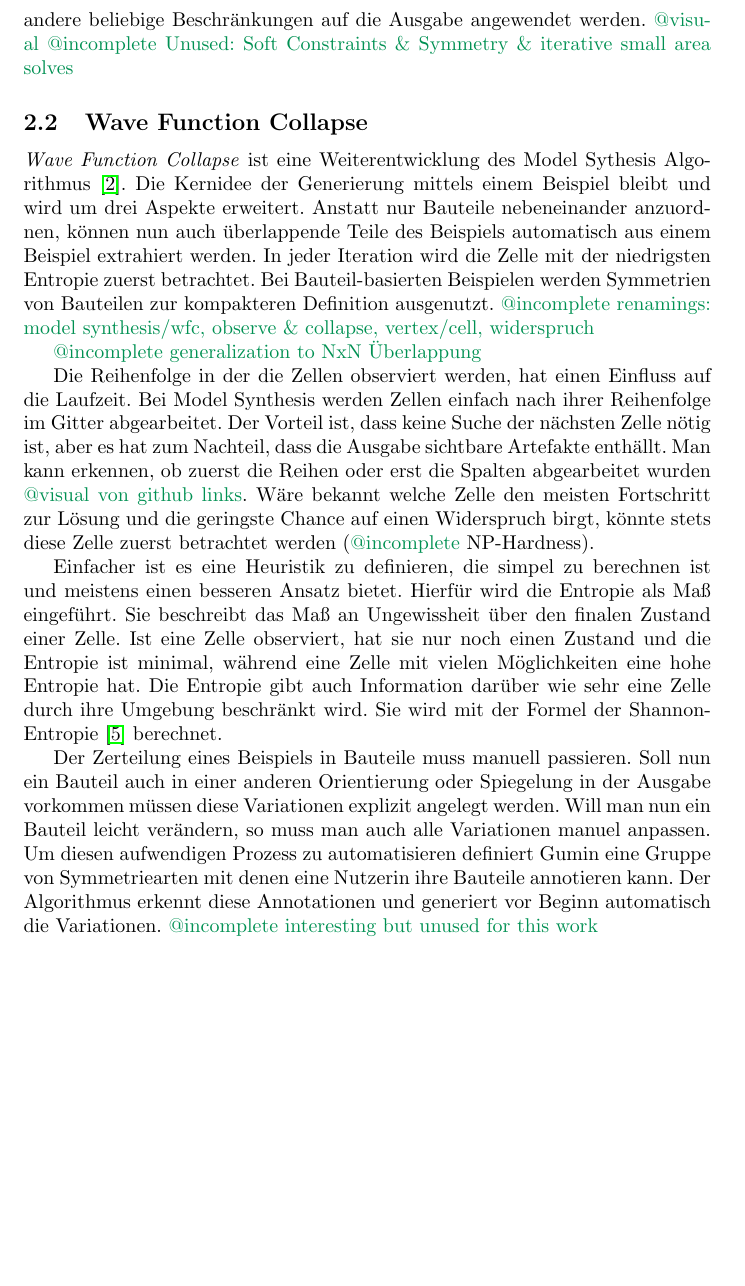
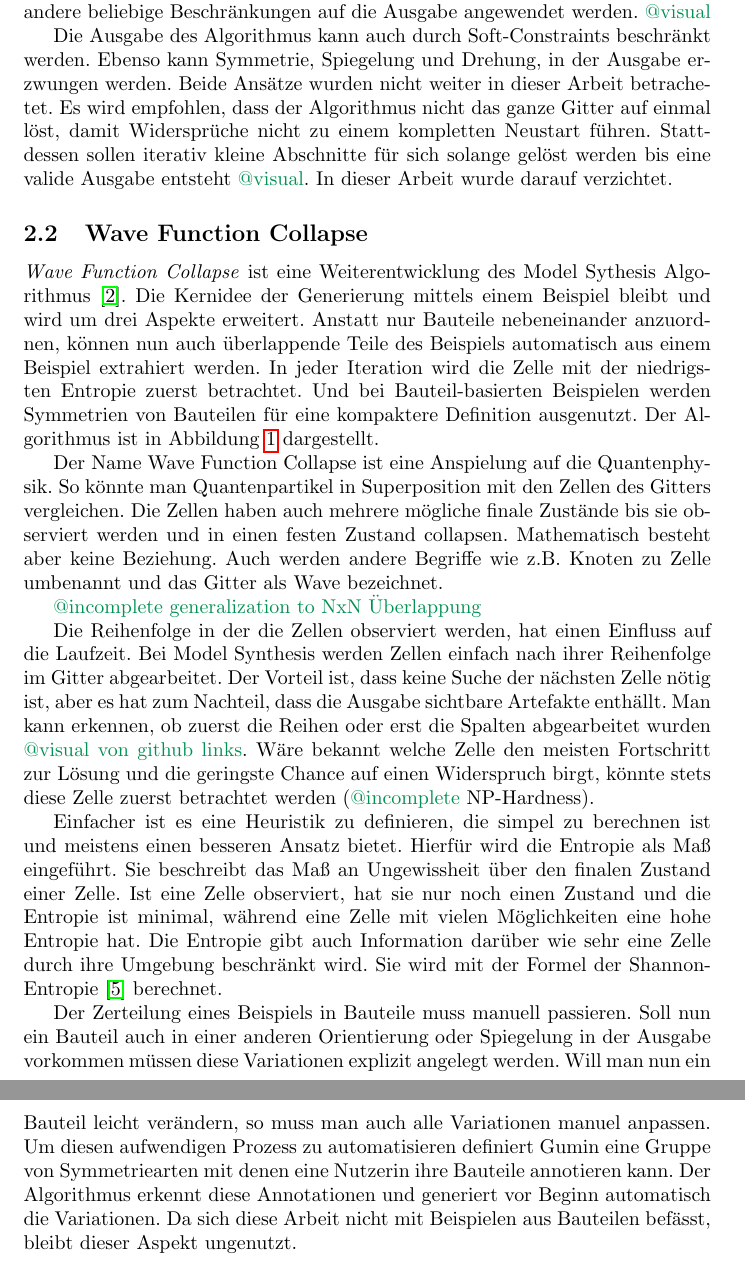
Before and after one commit to MrMetube/wfc, a LaTeX paper (paper/Arbeit.tex, which reads paper/Fassung 04.tex): part of page 5 of 24 before the commit and two parts of pages 5 and 6 of 24 after it, the two joined at a grey line, cut so that both start at the same text, the shorter picture padded with empty space. Compiled offline with pdfLaTeX.

Commit message:
more on wfc a la gumin

```diff
--- a/paper/Fassung 04.tex
+++ b/paper/Fassung 04.tex
@@ -19,25 +19,25 @@ To be done.
         \at{@visual from ms paper}
 
         Die selbe Methodik kann auch auf 2D Gittern angewendet werden; dies wird dann \textit{Texture Synthesis} genannt. Desweiteren kann der Algorithmus um andere Techniken der prozeduralen Generierung erweitert werden, so können z.B. andere beliebige Beschränkungen auf die Ausgabe angewendet werden. \at{@visual}
-        \at{@incomplete Unused: Soft Constraints \& Symmetry \& iterative small area solves}
+
+        Die Ausgabe des Algorithmus kann auch durch Soft-Constraints beschränkt werden. Ebenso kann Symmetrie, Spiegelung und Drehung, in der Ausgabe erzwungen werden. Beide Ansätze wurden nicht weiter in dieser Arbeit betrachetet. Es wird empfohlen, dass der Algorithmus nicht das ganze Gitter auf einmal löst, damit Widersprüche nicht zu einem kompletten Neustart führen. Stattdessen sollen iterativ kleine Abschnitte für sich solange gelöst werden bis eine valide Ausgabe entsteht \at{@visual}. In dieser Arbeit wurde darauf verzichtet.
 
     \subsection{Wave Function Collapse}
-        \textit{Wave Function Collapse} ist eine Weiterentwicklung des Model Sythesis Algorithmus \cite{gumin}. Die Kernidee der Generierung mittels einem Beispiel bleibt und wird um drei Aspekte erweitert. Anstatt nur Bauteile nebeneinander anzuordnen, können nun auch überlappende Teile des Beispiels automatisch aus einem Beispiel extrahiert werden. In jeder Iteration wird die Zelle mit der niedrigsten Entropie zuerst betrachtet. Bei Bauteil-basierten Beispielen werden Symmetrien von Bauteilen zur kompakteren Definition ausgenutzt.
-        \at{@incomplete renamings: model synthesis/wfc, observe \& collapse, vertex/cell, widerspruch}
+        \textit{Wave Function Collapse} ist eine Weiterentwicklung des Model Sythesis Algorithmus \cite{gumin}. Die Kernidee der Generierung mittels einem Beispiel bleibt und wird um drei Aspekte erweitert. Anstatt nur Bauteile nebeneinander anzuordnen, können nun auch überlappende Teile des Beispiels automatisch aus einem Beispiel extrahiert werden. In jeder Iteration wird die Zelle mit der niedrigsten Entropie zuerst betrachtet. Und bei Bauteil-basierten Beispielen werden Symmetrien von Bauteilen für eine kompaktere Definition ausgenutzt. Der Algorithmus ist in Abbildung \ref{fig:wfc_gumin} dargestellt.
+
+        Der Name Wave Function Collapse ist eine Anspielung auf die Quantenphysik. So könnte man Quantenpartikel in Superposition mit den Zellen des Gitters vergleichen. Die Zellen haben auch mehrere mögliche finale Zustände bis sie observiert werden und in einen festen Zustand collapsen. Mathematisch besteht aber keine Beziehung. Auch werden andere Begriffe wie z.B. Knoten zu Zelle umbenannt und das Gitter als Wave bezeichnet.
 
         \at{@incomplete generalization to NxN Überlappung}
-
 
         Die Reihenfolge in der die Zellen observiert werden, hat einen Einfluss auf die Laufzeit. Bei Model Synthesis werden Zellen einfach nach ihrer Reihenfolge im Gitter abgearbeitet. Der Vorteil ist, dass keine Suche der nächsten Zelle nötig ist, aber es hat zum Nachteil, dass die Ausgabe sichtbare Artefakte enthällt. Man kann erkennen, ob zuerst die Reihen oder erst die Spalten abgearbeitet wurden \at{@visual von github links}. Wäre bekannt welche Zelle den meisten Fortschritt zur Lösung und die geringste Chance auf einen Widerspruch birgt, könnte stets diese Zelle zuerst betrachtet werden (\at{@incomplete} NP-Hardness).
 
         Einfacher ist es eine Heuristik zu definieren, die simpel zu berechnen ist und meistens einen besseren Ansatz bietet. Hierfür wird die Entropie als Maß eingeführt. Sie beschreibt das Maß an Ungewissheit über den finalen Zustand einer Zelle. Ist eine Zelle observiert, hat sie nur noch einen Zustand und die Entropie ist minimal, während eine Zelle mit vielen Möglichkeiten eine hohe Entropie hat. Die Entropie gibt auch Information darüber wie sehr eine Zelle durch ihre Umgebung beschränkt wird. Sie wird mit der Formel der Shannon-Entropie \cite{shannon} berechnet.
 
-
-        Der Zerteilung eines Beispiels in Bauteile muss manuell passieren. Soll nun ein Bauteil auch in einer anderen Orientierung oder Spiegelung in der Ausgabe vorkommen müssen diese Variationen explizit angelegt werden. Will man nun ein Bauteil leicht verändern, so muss man auch alle Variationen manuel anpassen. Um diesen aufwendigen Prozess zu automatisieren definiert Gumin eine Gruppe von Symmetriearten mit denen eine Nutzerin ihre Bauteile annotieren kann. Der Algorithmus erkennt diese Annotationen und generiert vor Beginn automatisch die Variationen.
-        \at{@incomplete interesting but unused for this work}
-        % @todo(viktor): \ref{fig:wfc_gumin}
+        Der Zerteilung eines Beispiels in Bauteile muss manuell passieren. Soll nun ein Bauteil auch in einer anderen Orientierung oder Spiegelung in der Ausgabe vorkommen müssen diese Variationen explizit angelegt werden. Will man nun ein Bauteil leicht verändern, so muss man auch alle Variationen manuel anpassen. Um diesen aufwendigen Prozess zu automatisieren definiert Gumin eine Gruppe von Symmetriearten mit denen eine Nutzerin ihre Bauteile annotieren kann. Der Algorithmus erkennt diese Annotationen und generiert vor Beginn automatisch die Variationen. Da sich diese Arbeit nicht mit Beispielen aus Bauteilen befässt, bleibt dieser Aspekt ungenutzt.
 
     \subsection{Gitter, Graphen, Triangulierung, Voronoi}
+
+
 
 \section{Konzept}
     \subsection{Einschränkung des Algorithmus und Idee zur Erweiterung}
```
Also changed, not shown: paper/Fassung 04.tex (11 more changed lines).
